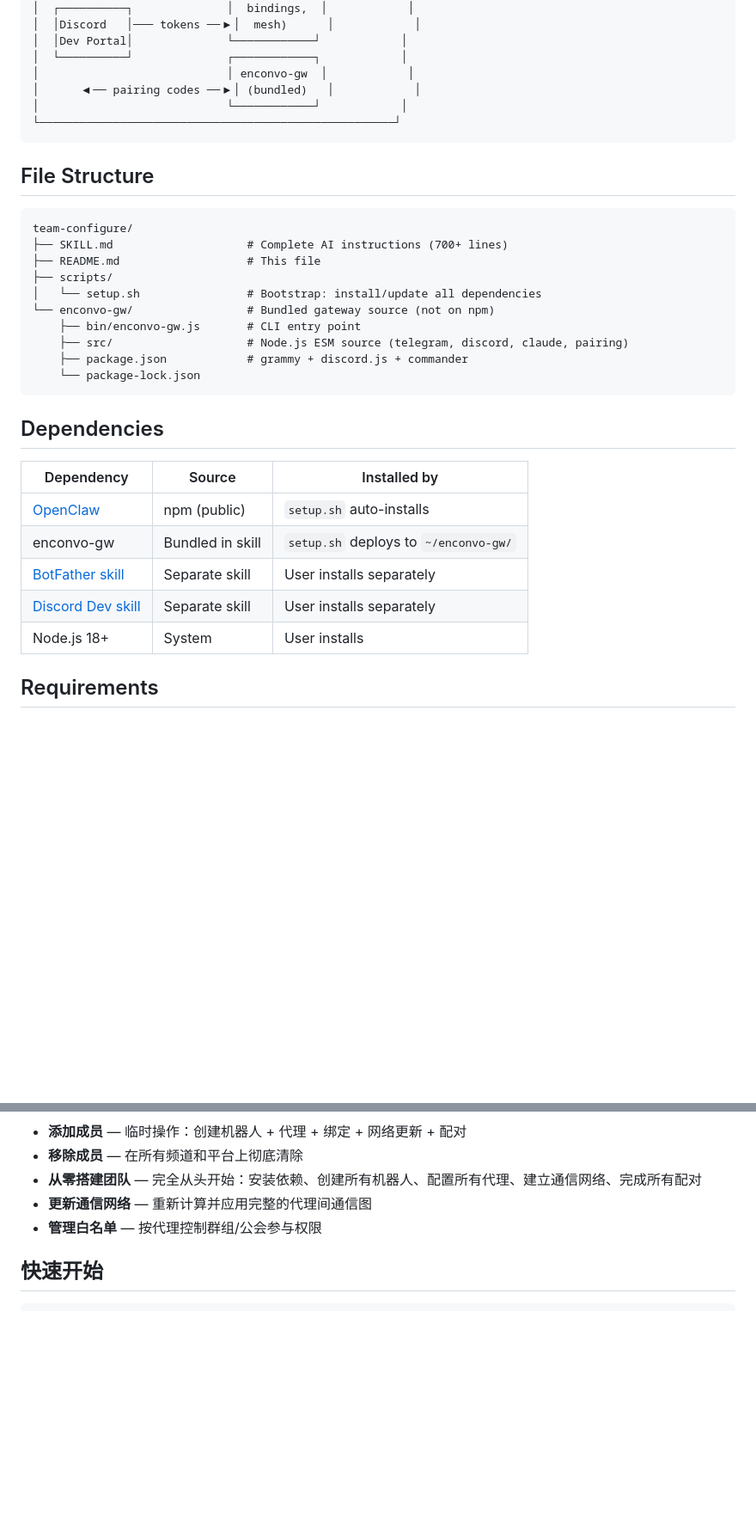
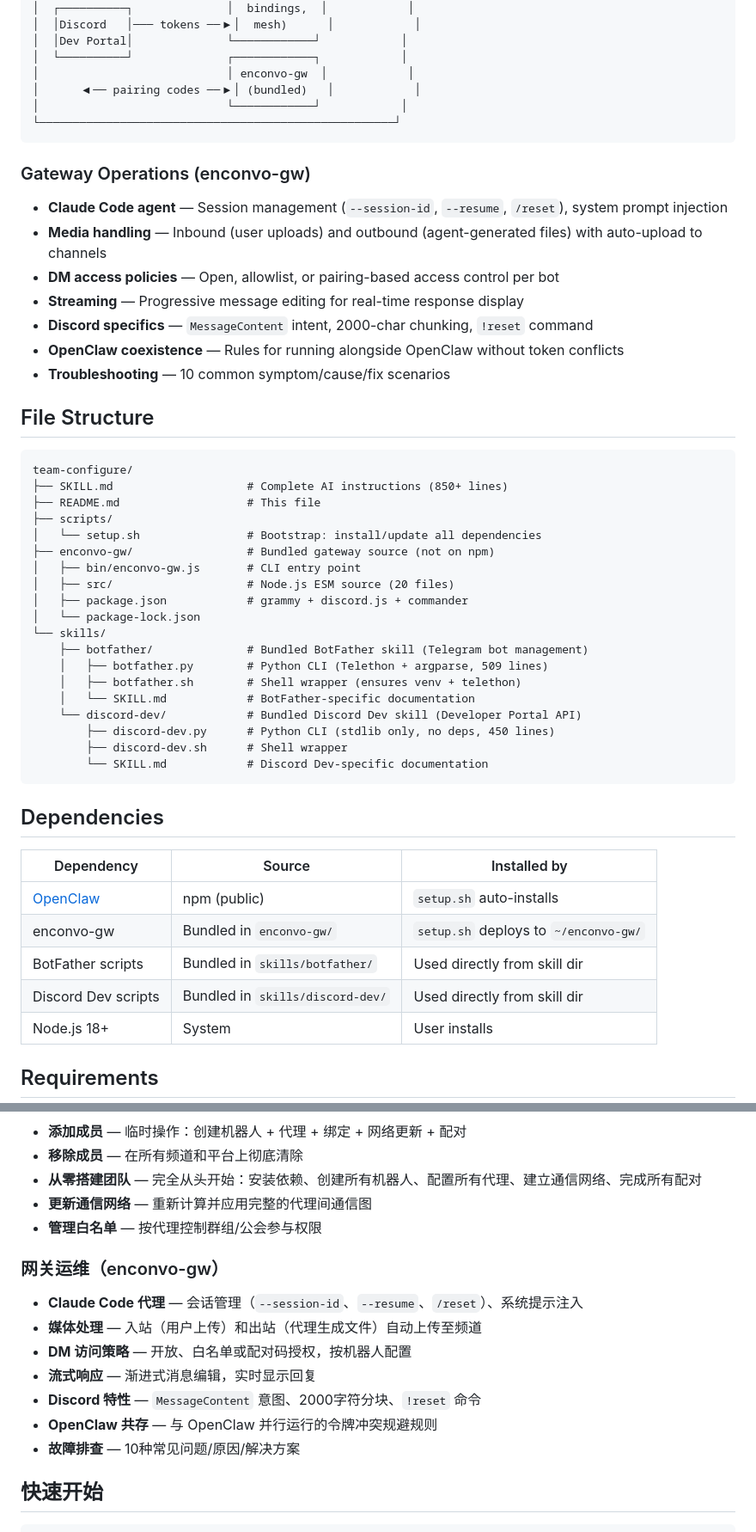
Before and after one commit to Enconvo/skills, a Markdown page: curated/team-configure/README.md, 2 parts joined by grey strips. Shown at 86% size. GitHub-like rendering; blank space fills up the shorter version.

````diff
--- a/curated/team-configure/README.md
+++ b/curated/team-configure/README.md
@@ -63,19 +63,37 @@ bash scripts/setup.sh all
 └─────────────────────────────────────────────────────┘
 ```
 
+### Gateway Operations (enconvo-gw)
+- **Claude Code agent** — Session management (`--session-id`, `--resume`, `/reset`), system prompt injection
+- **Media handling** — Inbound (user uploads) and outbound (agent-generated files) with auto-upload to channels
+- **DM access policies** — Open, allowlist, or pairing-based access control per bot
+- **Streaming** — Progressive message editing for real-time response display
+- **Discord specifics** — `MessageContent` intent, 2000-char chunking, `!reset` command
+- **OpenClaw coexistence** — Rules for running alongside OpenClaw without token conflicts
+- **Troubleshooting** — 10 common symptom/cause/fix scenarios
+
 ## File Structure
 
 ```
 team-configure/
-├── SKILL.md                    # Complete AI instructions (700+ lines)
+├── SKILL.md                    # Complete AI instructions (850+ lines)
 ├── README.md                   # This file
 ├── scripts/
 │   └── setup.sh                # Bootstrap: install/update all dependencies
-└── enconvo-gw/                 # Bundled gateway source (not on npm)
-    ├── bin/enconvo-gw.js       # CLI entry point
-    ├── src/                    # Node.js ESM source (telegram, discord, claude, pairing)
-    ├── package.json            # grammy + discord.js + commander
-    └── package-lock.json
+├── enconvo-gw/                 # Bundled gateway source (not on npm)
+│   ├── bin/enconvo-gw.js       # CLI entry point
+│   ├── src/                    # Node.js ESM source (20 files)
+│   ├── package.json            # grammy + discord.js + commander
+│   └── package-lock.json
+└── skills/
+    ├── botfather/              # Bundled BotFather skill (Telegram bot management)
+    │   ├── botfather.py        # Python CLI (Telethon + argparse, 509 lines)
+    │   ├── botfather.sh        # Shell wrapper (ensures venv + telethon)
+    │   └── SKILL.md            # BotFather-specific documentation
+    └── discord-dev/            # Bundled Discord Dev skill (Developer Portal API)
+        ├── discord-dev.py      # Python CLI (stdlib only, no deps, 450 lines)
+        ├── discord-dev.sh      # Shell wrapper
+        └── SKILL.md            # Discord Dev-specific documentation
 ```
 
 ## Dependencies
@@ -83,9 +101,9 @@ team-configure/
 | Dependency | Source | Installed by |
 |-----------|--------|-------------|
 | [OpenClaw](https://github.com/nicepkg/openclaw) | npm (public) | `setup.sh` auto-installs |
-| enconvo-gw | Bundled in skill | `setup.sh` deploys to `~/enconvo-gw/` |
-| [BotFather skill](../enconvo-gw/) | Separate skill | User installs separately |
-| [Discord Dev skill](../enconvo-gw/) | Separate skill | User installs separately |
+| enconvo-gw | Bundled in `enconvo-gw/` | `setup.sh` deploys to `~/enconvo-gw/` |
+| BotFather scripts | Bundled in `skills/botfather/` | Used directly from skill dir |
+| Discord Dev scripts | Bundled in `skills/discord-dev/` | Used directly from skill dir |
 | Node.js 18+ | System | User installs |
 
 ## Requirements
@@ -133,6 +151,15 @@ See [SKILL.md](SKILL.md) for the complete reference: bootstrap walkthrough, all
 - **更新通信网络** — 重新计算并应用完整的代理间通信图
 - **管理白名单** — 按代理控制群组/公会参与权限
 
+### 网关运维（enconvo-gw）
+- **Claude Code 代理** — 会话管理（`--session-id`、`--resume`、`/reset`）、系统提示注入
+- **媒体处理** — 入站（用户上传）和出站（代理生成文件）自动上传至频道
+- **DM 访问策略** — 开放、白名单或配对码授权，按机器人配置
+- **流式响应** — 渐进式消息编辑，实时显示回复
+- **Discord 特性** — `MessageContent` 意图、2000字符分块、`!reset` 命令
+- **OpenClaw 共存** — 与 OpenClaw 并行运行的令牌冲突规避规则
+- **故障排查** — 10种常见问题/原因/解决方案
+
 ## 快速开始
 
 ```bash
````
Also changed, not shown: other parts of curated/team-configure/README.md (+46 -1 lines).
